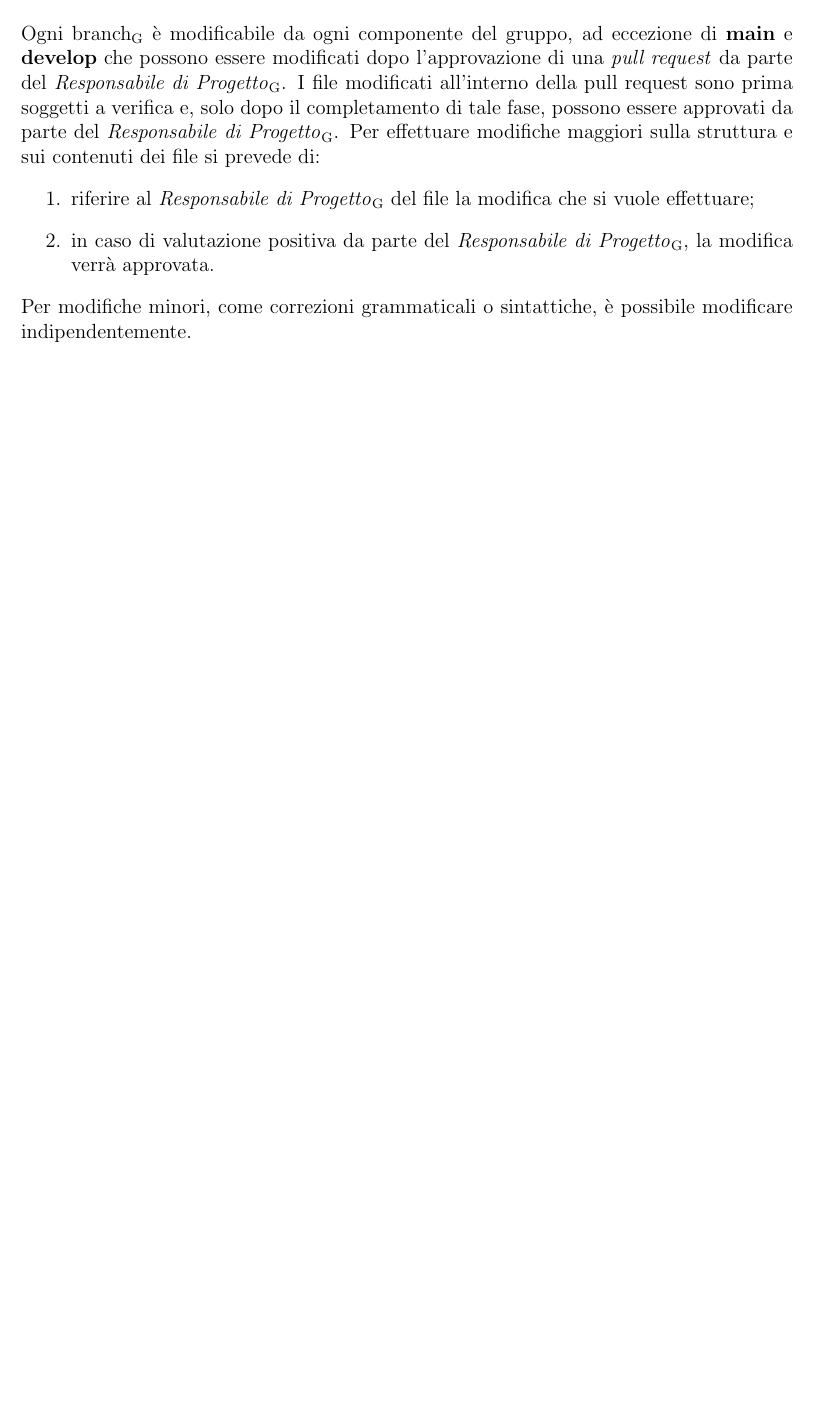
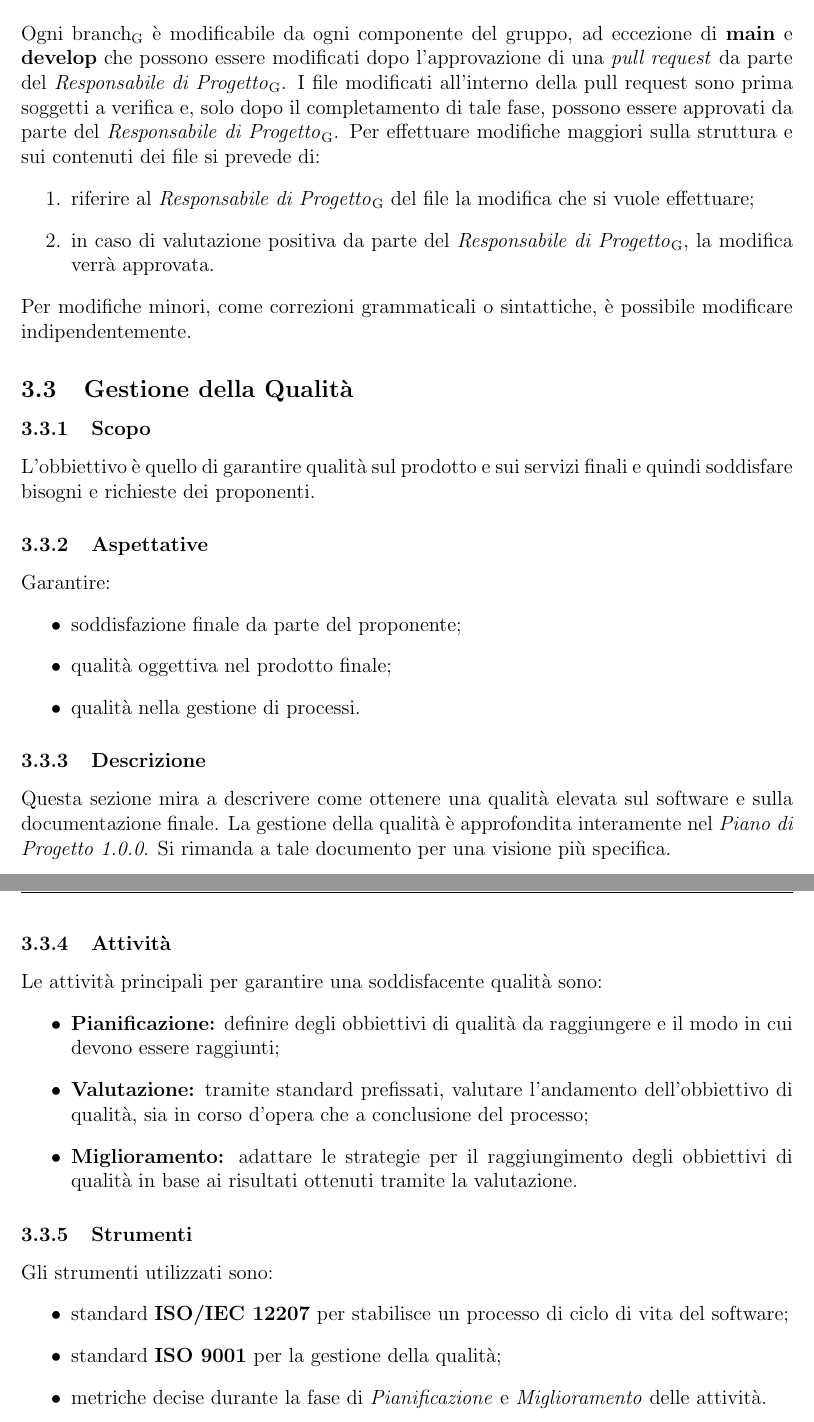
Before and after one commit to Omicron-Team/Documentazione, a LaTeX document (DocumentazioneInterna/NormeDiProgetto/NormeDiProgetto.tex, which reads DocumentazioneInterna/NormeDiProgetto/res/ProcessiSupporto/res/gestioneQualita.tex): part of page 18 of 19 before the commit and two parts of pages 18 and 19 of 20 after it, the two joined at a grey line, cut so that both start at the same text, the shorter picture padded with empty space. Compiled offline with pdfLaTeX.

Commit message:
Stesura gestione della qualità

```diff
--- /dev/null
+++ b/DocumentazioneInterna/NormeDiProgetto/res/ProcessiSupporto/res/gestioneQualita.tex
@@ -0,0 +1,32 @@
+\subsection{Gestione della Qualità}\label{3.3}
+
+\subsubsection{Scopo}\label{3.3.1}
+L'obbiettivo è quello di garantire qualità sul prodotto e sui servizi finali e quindi soddisfare bisogni e richieste dei proponenti.
+
+\subsubsection{Aspettative}
+Garantire:
+\begin{itemize}
+	\item soddisfazione finale da parte del proponente;
+	\item qualità oggettiva nel prodotto finale;
+	\item qualità nella gestione di processi.
+\end{itemize}
+
+\subsubsection{Descrizione}
+Questa sezione mira a descrivere come ottenere una qualità elevata sul software e sulla documentazione finale.
+La gestione della qualità è approfondita interamente nel \PdPv{1.0.0}. Si rimanda a tale documento per una visione più specifica.
+
+\subsubsection{Attività}
+Le attività principali per garantire una soddisfacente qualità sono:
+\begin{itemize}
+	\item \textbf{Pianificazione:} definire degli obbiettivi di qualità da raggiungere e il modo in cui devono essere raggiunti;
+	\item \textbf{Valutazione:} tramite standard prefissati, valutare l'andamento dell'obbiettivo di qualità, sia in corso d'opera che a conclusione del processo;
+	\item \textbf{Miglioramento:} adattare le strategie per il raggiungimento degli obbiettivi di qualità in base ai risultati ottenuti tramite la valutazione.
+\end{itemize}
+
+\subsubsection{Strumenti}
+Gli strumenti utilizzati sono:
+\begin{itemize}
+	\item standard \textbf{ISO/IEC 12207} per stabilisce un processo di ciclo di vita del software;
+	\item standard \textbf{ISO 9001} per la gestione della qualità;
+	\item metriche decise durante la fase di \textit{Pianificazione} e \textit{Miglioramento} delle attività.
+\end{itemize}
```
Also changed, not shown: DocumentazioneInterna/NormeDiProgetto/res/DiarioModifiche.tex (+1 -0 lines), DocumentazioneInterna/NormeDiProgetto/res/Introduzione/introduzione.tex (+5 -1 lines), DocumentazioneInterna/NormeDiProgetto/res/ProcessiSupporto/processiSupporto.tex (+2 -0 lines), DocumentazioneInterna/NormeDiProgetto/res/command.tex (+9 -3 lines).
